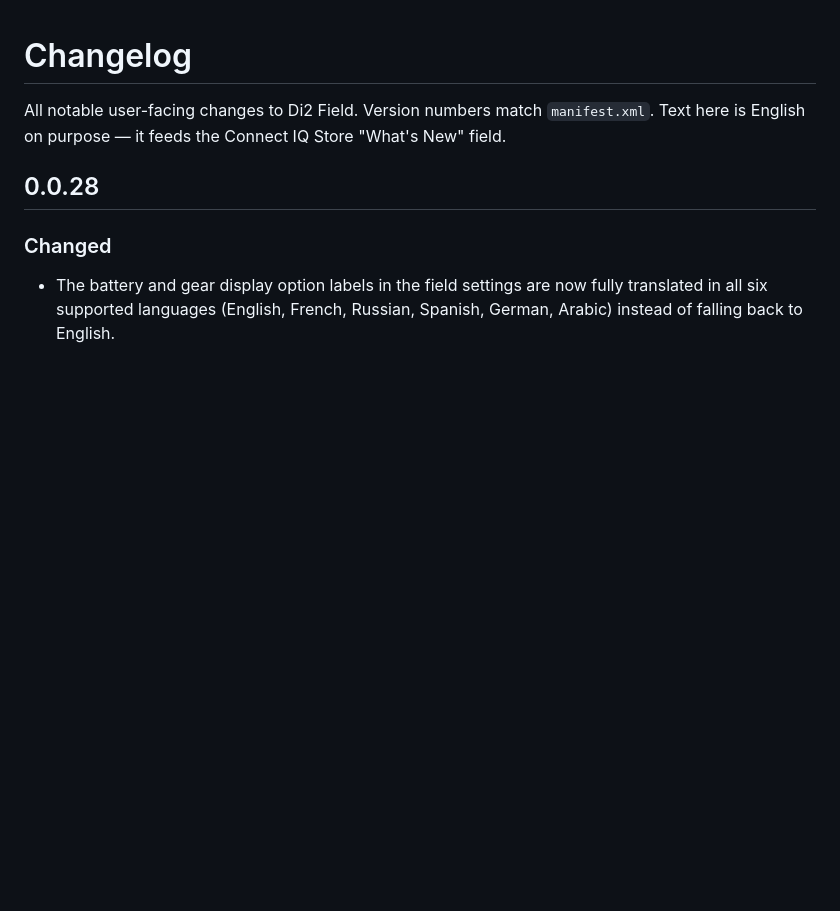
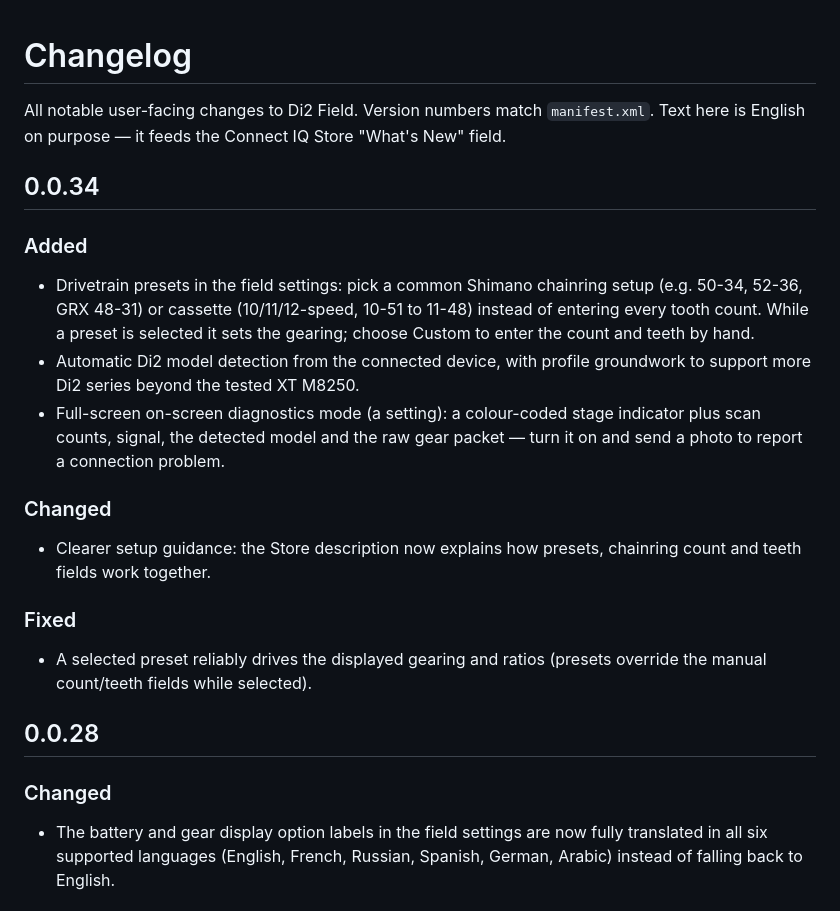
Before and after one commit to gardasar-code/gardasar-code.github.io, a Markdown page: CHANGELOG.md, the part around the change. GitHub-like rendering; blank space fills up the shorter version.

```diff
--- a/CHANGELOG.md
+++ b/CHANGELOG.md
@@ -3,6 +3,27 @@
 All notable user-facing changes to Di2 Field. Version numbers match
 `manifest.xml`. Text here is English on purpose — it feeds the Connect IQ
 Store "What's New" field.
+
+## 0.0.34
+
+### Added
+- Drivetrain presets in the field settings: pick a common Shimano chainring
+  setup (e.g. 50-34, 52-36, GRX 48-31) or cassette (10/11/12-speed, 10-51 to
+  11-48) instead of entering every tooth count. While a preset is selected it
+  sets the gearing; choose Custom to enter the count and teeth by hand.
+- Automatic Di2 model detection from the connected device, with profile
+  groundwork to support more Di2 series beyond the tested XT M8250.
+- Full-screen on-screen diagnostics mode (a setting): a colour-coded stage
+  indicator plus scan counts, signal, the detected model and the raw gear
+  packet — turn it on and send a photo to report a connection problem.
+
+### Changed
+- Clearer setup guidance: the Store description now explains how presets,
+  chainring count and teeth fields work together.
+
+### Fixed
+- A selected preset reliably drives the displayed gearing and ratios (presets
+  override the manual count/teeth fields while selected).
 
 ## 0.0.28
 
```
Also changed, not shown: doc/PUBLISHING.md (+17 -11 lines).
